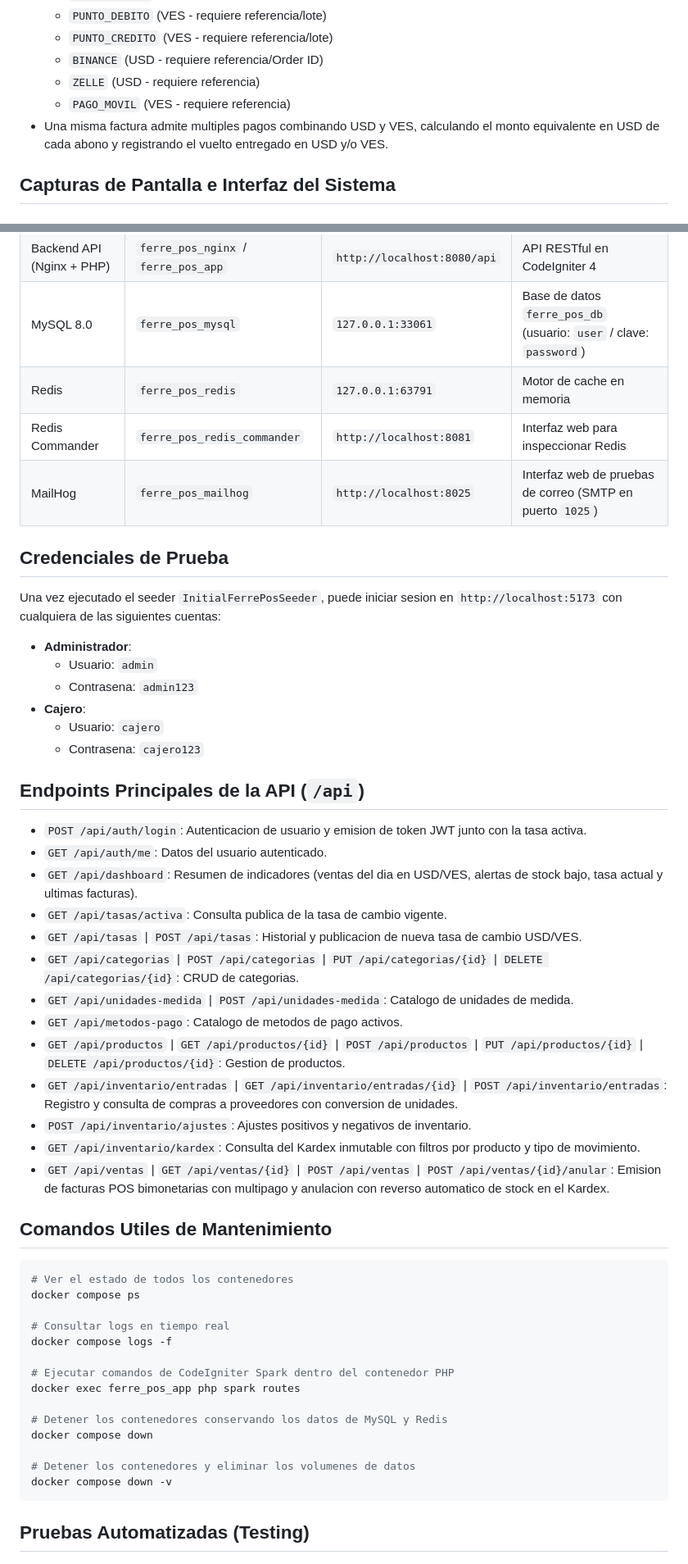
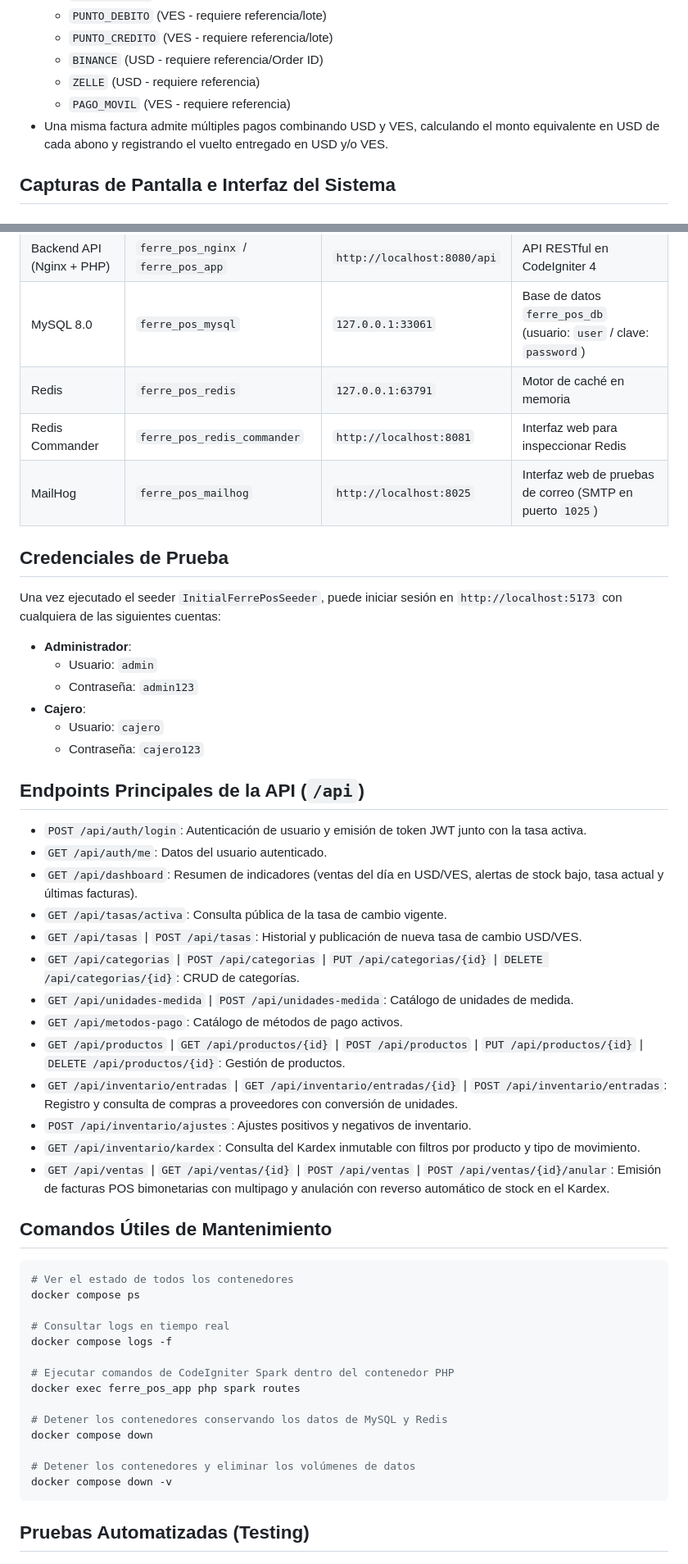
Before and after one commit to joserafael/ferre_pos, a Markdown page: README.md, 2 parts joined by grey strips. Shown at 82% size. Drawn GitHub-style.

````diff
--- a/README.md
+++ b/README.md
@@ -53,7 +53,7 @@ Sistema integral de Punto de Venta (POS), control de inventario con soporte de u
   - `BINANCE` (USD - requiere referencia/Order ID)
   - `ZELLE` (USD - requiere referencia)
   - `PAGO_MOVIL` (VES - requiere referencia)
-- Una misma factura admite multiples pagos combinando USD y VES, calculando el monto equivalente en USD de cada abono y registrando el vuelto entregado en USD y/o VES.
+- Una misma factura admite múltiples pagos combinando USD y VES, calculando el monto equivalente en USD de cada abono y registrando el vuelto entregado en USD y/o VES.
 
 ## Capturas de Pantalla e Interfaz del Sistema
 
@@ -165,37 +165,37 @@ docker exec ferre_pos_app php spark db:seed InitialFerrePosSeeder
 | Backend API (Nginx + PHP) | `ferre_pos_nginx` / `ferre_pos_app` | `http://localhost:8080/api` | API RESTful en CodeIgniter 4 |
 | MySQL 8.0 | `ferre_pos_mysql` | `127.0.0.1:33061` | Base de datos `ferre_pos_db` (usuario: `user` / clave: `password`) |
-| Redis | `ferre_pos_redis` | `127.0.0.1:63791` | Motor de cache en memoria |
+| Redis | `ferre_pos_redis` | `127.0.0.1:63791` | Motor de caché en memoria |
 | Redis Commander | `ferre_pos_redis_commander` | `http://localhost:8081` | Interfaz web para inspeccionar Redis |
 | MailHog | `ferre_pos_mailhog` | `http://localhost:8025` | Interfaz web de pruebas de correo (SMTP en puerto `1025`) |
 
 ## Credenciales de Prueba
 
-Una vez ejecutado el seeder `InitialFerrePosSeeder`, puede iniciar sesion en `http://localhost:5173` con cualquiera de las siguientes cuentas:
+Una vez ejecutado el seeder `InitialFerrePosSeeder`, puede iniciar sesión en `http://localhost:5173` con cualquiera de las siguientes cuentas:
 
 - **Administrador**:
   - Usuario: `admin`
-  - Contrasena: `admin123`
+  - Contraseña: `admin123`
 - **Cajero**:
   - Usuario: `cajero`
-  - Contrasena: `cajero123`
+  - Contraseña: `cajero123`
 
 ## Endpoints Principales de la API (`/api`)
 
-- `POST /api/auth/login`: Autenticacion de usuario y emision de token JWT junto con la tasa activa.
+- `POST /api/auth/login`: Autenticación de usuario y emisión de token JWT junto con la tasa activa.
 - `GET /api/auth/me`: Datos del usuario autenticado.
-- `GET /api/dashboard`: Resumen de indicadores (ventas del dia en USD/VES, alertas de stock bajo, tasa actual y ultimas facturas).
-- `GET /api/tasas/activa`: Consulta publica de la tasa de cambio vigente.
-- `GET /api/tasas` | `POST /api/tasas`: Historial y publicacion de nueva tasa de cambio USD/VES.
-- `GET /api/categorias` | `POST /api/categorias` | `PUT /api/categorias/{id}` | `DELETE /api/categorias/{id}`: CRUD de categorias.
-- `GET /api/unidades-medida` | `POST /api/unidades-medida`: Catalogo de unidades de medida.
-- `GET /api/metodos-pago`: Catalogo de metodos de pago activos.
-- `GET /api/productos` | `GET /api/productos/{id}` | `POST /api/productos` | `PUT /api/productos/{id}` | `DELETE /api/productos/{id}`: Gestion de productos.
-- `GET /api/inventario/entradas` | `GET /api/inventario/entradas/{id}` | `POST /api/inventario/entradas`: Registro y consulta de compras a proveedores con conversion de unidades.
+- `GET /api/dashboard`: Resumen de indicadores (ventas del día en USD/VES, alertas de stock bajo, tasa actual y últimas facturas).
+- `GET /api/tasas/activa`: Consulta pública de la tasa de cambio vigente.
+- `GET /api/tasas` | `POST /api/tasas`: Historial y publicación de nueva tasa de cambio USD/VES.
+- `GET /api/categorias` | `POST /api/categorias` | `PUT /api/categorias/{id}` | `DELETE /api/categorias/{id}`: CRUD de categorías.
+- `GET /api/unidades-medida` | `POST /api/unidades-medida`: Catálogo de unidades de medida.
+- `GET /api/metodos-pago`: Catálogo de métodos de pago activos.
+- `GET /api/productos` | `GET /api/productos/{id}` | `POST /api/productos` | `PUT /api/productos/{id}` | `DELETE /api/productos/{id}`: Gestión de productos.
+- `GET /api/inventario/entradas` | `GET /api/inventario/entradas/{id}` | `POST /api/inventario/entradas`: Registro y consulta de compras a proveedores con conversión de unidades.
 - `POST /api/inventario/ajustes`: Ajustes positivos y negativos de inventario.
 - `GET /api/inventario/kardex`: Consulta del Kardex inmutable con filtros por producto y tipo de movimiento.
-- `GET /api/ventas` | `GET /api/ventas/{id}` | `POST /api/ventas` | `POST /api/ventas/{id}/anular`: Emision de facturas POS bimonetarias con multipago y anulacion con reverso automatico de stock en el Kardex.
+- `GET /api/ventas` | `GET /api/ventas/{id}` | `POST /api/ventas` | `POST /api/ventas/{id}/anular`: Emisión de facturas POS bimonetarias con multipago y anulación con reverso automático de stock en el Kardex.
 
-## Comandos Utiles de Mantenimiento
+## Comandos Útiles de Mantenimiento
 
 ```bash
 # Ver el estado de todos los contenedores
@@ -210,7 +210,7 @@ docker exec ferre_pos_app php spark routes
 # Detener los contenedores conservando los datos de MySQL y Redis
 docker compose down
 
-# Detener los contenedores y eliminar los volumenes de datos
+# Detener los contenedores y eliminar los volúmenes de datos
 docker compose down -v
 ```
 
````
Also changed, not shown: other parts of README.md (+38 -38 lines).
